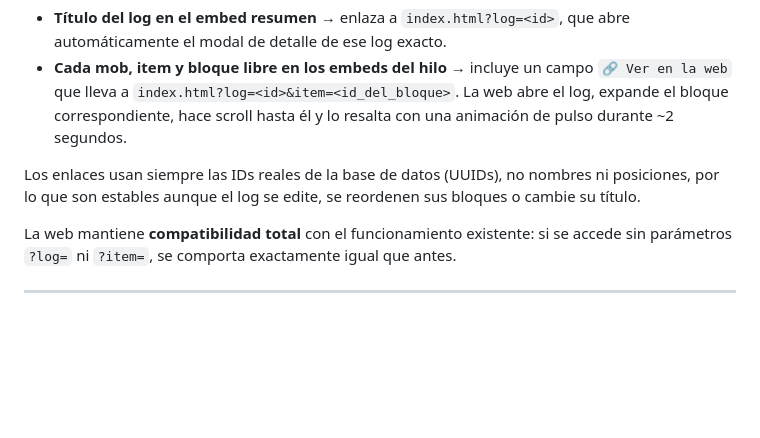
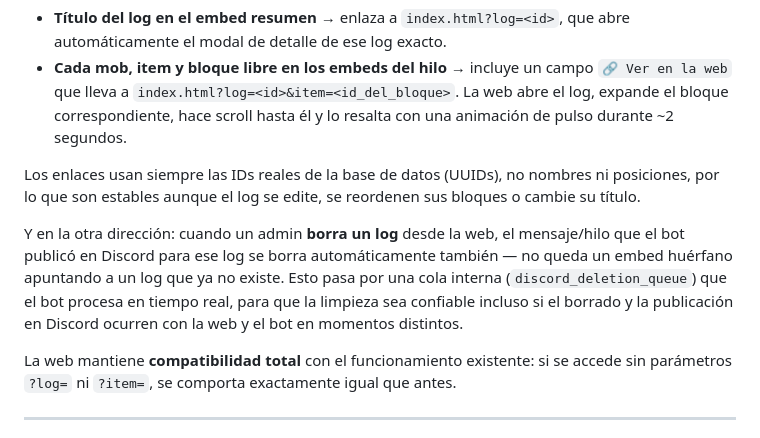
Before and after one commit to Empity001/Crpg, a Markdown page: README.md, the part around the change. Drawn GitHub-style; blank space fills up the shorter version.

Commit message:
Revise README structure and content
Updated the README to enhance clarity and organization of the content.

```diff
--- a/README.md
+++ b/README.md
@@ -268,6 +268,8 @@ Cada embed que publica el bot en Discord lleva **URLs que abren directamente el
 
 Los enlaces usan siempre las IDs reales de la base de datos (UUIDs), no nombres ni posiciones, por lo que son estables aunque el log se edite, se reordenen sus bloques o cambie su título.
 
+Y en la otra dirección: cuando un admin **borra un log** desde la web, el mensaje/hilo que el bot publicó en Discord para ese log se borra automáticamente también — no queda un embed huérfano apuntando a un log que ya no existe. Esto pasa por una cola interna (`discord_deletion_queue`) que el bot procesa en tiempo real, para que la limpieza sea confiable incluso si el borrado y la publicación en Discord ocurren con la web y el bot en momentos distintos.
+
 La web mantiene **compatibilidad total** con el funcionamiento existente: si se accede sin parámetros `?log=` ni `?item=`, se comporta exactamente igual que antes.
 
 ---
```
